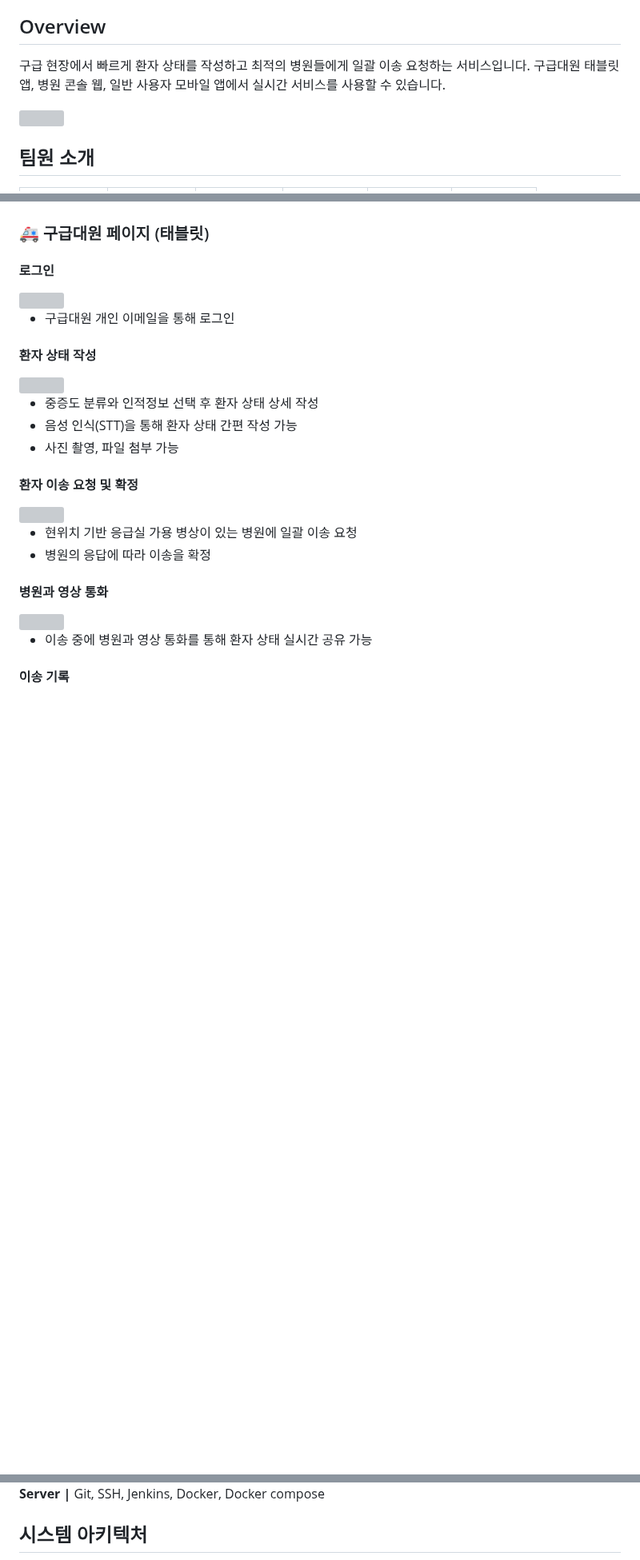
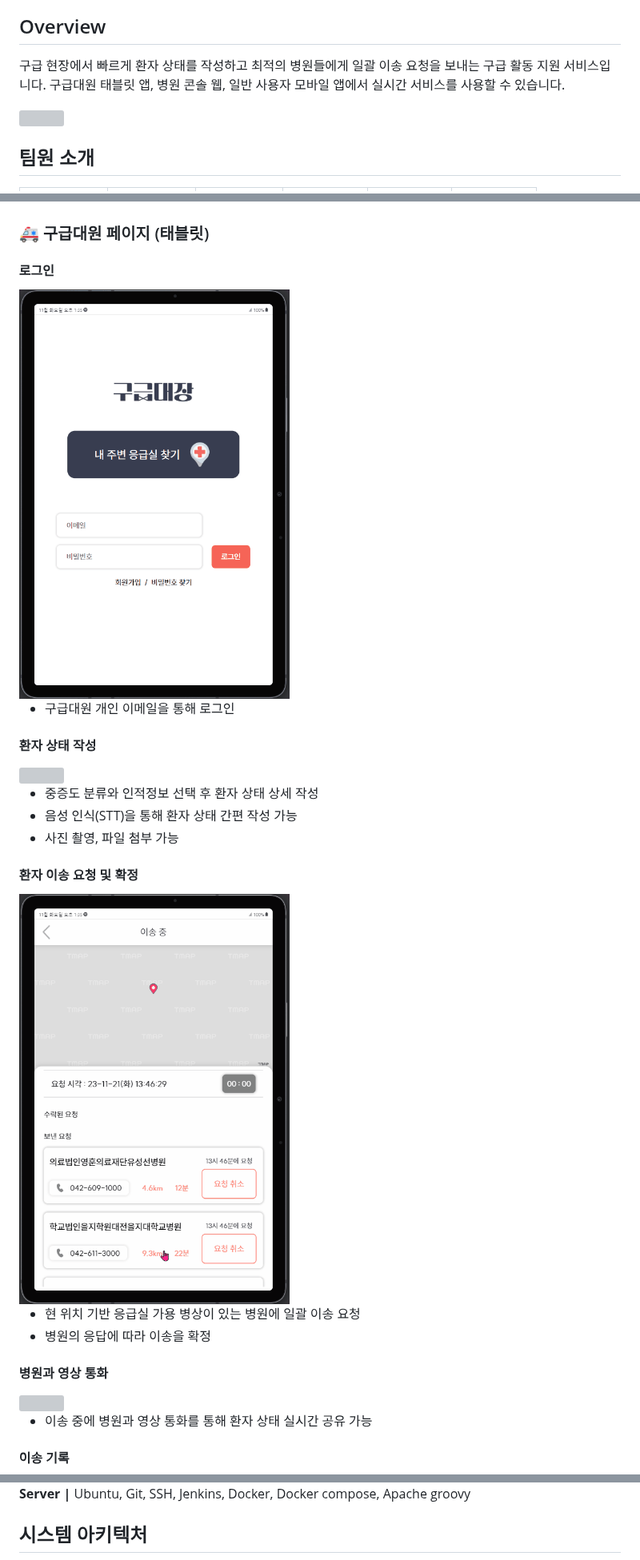
Before and after one commit to uttamapaksa/GUGEUPDAEJANG, a Markdown page: README.md, 3 parts joined by grey strips. Shown at 80% size. GitHub-like rendering; blank space fills up the shorter version; grey boxes are pictures that could not be loaded.

```diff
--- a/README.md
+++ b/README.md
@@ -11,9 +11,9 @@
 
 
 ## Overview
-구급 현장에서 빠르게 환자 상태를 작성하고 최적의 병원들에게 일괄 이송 요청하는 서비스입니다. 구급대원 태블릿 앱, 병원 콘솔 웹, 일반 사용자 모바일 앱에서 실시간 서비스를 사용할 수 있습니다.
+구급 현장에서 빠르게 환자 상태를 작성하고 최적의 병원들에게 일괄 이송 요청을 보내는 구급 활동 지원 서비스입니다. 구급대원 태블릿 앱, 병원 콘솔 웹, 일반 사용자 모바일 앱에서 실시간 서비스를 사용할 수 있습니다.
 <div align="middle">
-<img src="img\logo.png" width="50%"/>
+<img src="/img/logo.png" width="50%"/>
 </div>
 
 ## 팀원 소개
@@ -39,7 +39,7 @@
 ## 주요 기능
 ### 🚑 구급대원 페이지 (태블릿)
 #### 로그인
-<img src="img\para_login.gif" width="45%">
+<img src="/img/para_login.gif" width="45%">
 
 - 구급대원 개인 이메일을 통해 로그인
 
@@ -51,9 +51,9 @@
 - 사진 촬영, 파일 첨부 가능
 
 #### 환자 이송 요청 및 확정
-<img src="img\para_calling2.gif" width="45%"/>
+<img src="/img/para_calling2.gif" width="45%"/>
 
-- 현위치 기반 응급실 가용 병상이 있는 병원에 일괄 이송 요청
+- 현 위치 기반 응급실 가용 병상이 있는 병원에 일괄 이송 요청
 - 병원의 응답에 따라 이송을 확정
 
 #### 병원과 영상 통화
@@ -180,7 +192,7 @@
 <img src="https://img.shields.io/badge/docker_compose-e0319d?style=for-the-badge&logo=docker&logoColor=white">
 <img src="https://img.shields.io/badge/apache groovy-4298B8?style=for-the-badge&logo=apachegroovy&logoColor=white">
 
-**Server |** Git, SSH, Jenkins, Docker, Docker compose
+**Server |** Ubuntu, Git, SSH, Jenkins, Docker, Docker compose, Apache groovy
 
 </div>
 
```
Also changed, not shown: other parts of README.md (+33 -20 lines).
